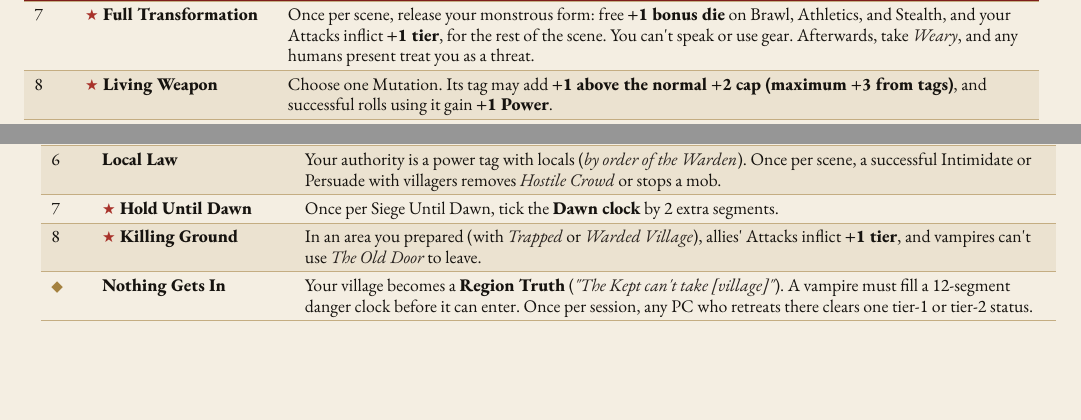
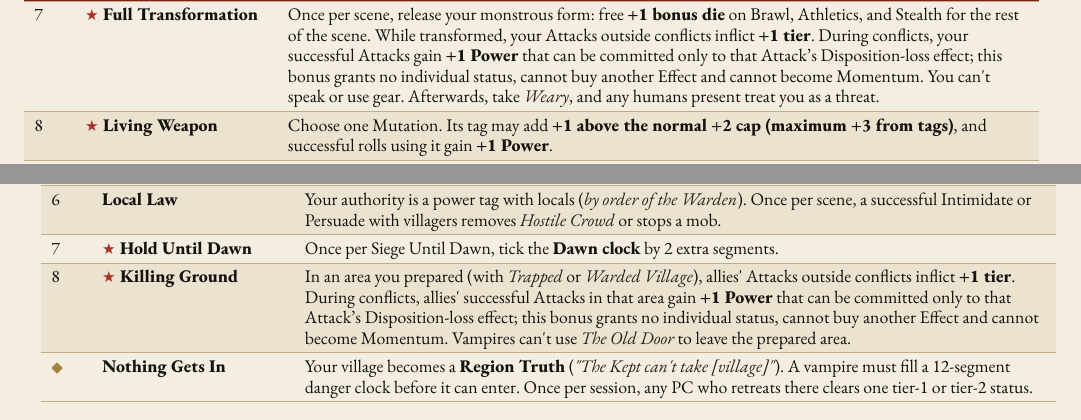
Before and after one commit to SkroxiousDM/2d12GameSystem, a Typst document (docs/TestamentOfDust/testament-of-dust-v2-setting-book.typ, which reads docs/TestamentOfDust/tod-playbooks-frontier-doctor.typ, docs/TestamentOfDust/tod-playbooks-mutant.typ, docs/TestamentOfDust/tod-playbooks-warden.typ): two parts of pages 46 and 49 of 69, joined at a grey line, cut so that both start at the same text, the shorter picture padded with empty space. Compiled offline with Typst 0.15; a missing font is replaced by an installed copy or a similar font.

Commit message:
Restrict remaining Frontier Attack bonuses to Disposition loss

```diff
--- a/docs/TestamentOfDust/tod-playbooks-frontier-doctor.typ
+++ b/docs/TestamentOfDust/tod-playbooks-frontier-doctor.typ
@@ -35,7 +35,7 @@ The only doctor for a hundred kilometres. You sew up Hunters, deliver babies, an
     [5], [#strong[Chemist];], [In the Players\' Turn, spend 1 Check to make one cypher from: #emph[healing gel] (tier 2), #emph[mind-seal patch] (tier 2), #emph[blood ampoule] (tier 2), or #emph[iron tonic] (tier 2: Restore #emph[Bled] by 1 tier).],
     [6], [#strong[Bedside Manner];], [Use Medicine or Empathy to Restore fear and despair statuses. Once per scene, a successful roll removes #emph[Frightened Villagers] from the scene.],
     [7], [#strong[★ Not on My Table];], [Once per session, when an ally is Taken Out by physical harm, they don\'t die: they\'re stabilised at tier 5, and wake after 10 minutes of safe care.],
-    [8], [#strong[★ Serum];], [With a sample of a specific vampire\'s blood, run a downtime clock (6 segments). When it fills, you turn one of its weakness tags into a #strong[killing method] (Frontier Rules §8.1), and the party\'s Attacks against it inflict #strong[+1 tier];.],
+    [8], [#strong[★ Serum];], [With a sample of a specific vampire\'s blood, run a downtime clock (6 segments). When it fills, you turn one of its weakness tags into a #strong[killing method] (Frontier Rules §8.1). The party\'s Attacks against that vampire outside conflicts inflict #strong[+1 tier];. During conflicts, the party\'s successful Attacks against that vampire gain #strong[+1 Power] that can be committed only to that Attack's Disposition-loss effect; this bonus grants no individual status, cannot buy another Effect and cannot become Momentum.],
     [◆], [#strong[The Blood Bank];], [You run a reliable blood exchange. Transfusions you oversee need no roll, and once per session you can supply half a litre of blood to anyone who needs it. This becomes a #strong[Region Truth] (#emph[\"The doctor keeps blood\"];), and vampire households will send for you, or send against you.],
   )]
   , kind: table
--- a/docs/TestamentOfDust/tod-playbooks-mutant.typ
+++ b/docs/TestamentOfDust/tod-playbooks-mutant.typ
@@ -58,7 +58,7 @@ Choose #strong[2 Mutations];. Each is a power tag that ignores load, plus a rule
     [4], [#strong[Waste-Hardened];], [Ignore the #emph[Exposed] and #emph[Sick] Grind conditions when they come from radiation, poison, or bad water.],
     [5], [#strong[Monstrous Presence];], [You may use #strong[Sōma] for Intimidate Effort and Resistance. Against minions, a successful Intimidate makes them flee for 1 Momentum.],
     [6], [#strong[Hunter\'s Senses];], [You can smell blood, fear, and the afflicted. Once per scene, free Discover: \"Who here is not what they seem?\"],
-    [7], [#strong[★ Full Transformation];], [Once per scene, release your monstrous form: free #strong[+1 bonus die] on Brawl, Athletics, and Stealth, and your Attacks inflict #strong[+1 tier];, for the rest of the scene. You can\'t speak or use gear. Afterwards, take #emph[Weary];, and any humans present treat you as a threat.],
+    [7], [#strong[★ Full Transformation];], [Once per scene, release your monstrous form: free #strong[+1 bonus die] on Brawl, Athletics, and Stealth for the rest of the scene. While transformed, your Attacks outside conflicts inflict #strong[+1 tier];. During conflicts, your successful Attacks gain #strong[+1 Power] that can be committed only to that Attack's Disposition-loss effect; this bonus grants no individual status, cannot buy another Effect and cannot become Momentum. You can\'t speak or use gear. Afterwards, take #emph[Weary];, and any humans present treat you as a threat.],
     [8], [#strong[★ Living Weapon];], [Choose one Mutation. Its tag may add #strong[+1 above the normal +2 cap (maximum +3 from tags)];, and successful rolls using it gain #strong[+1 Power];.],
     [◆], [#strong[The Clan Remembers];], [Your people are a #strong[Region Truth] (#emph[\"\[name\]\'s clan watches the Frontier\"];). Once per session, the clan sends help: a minion group with 2 power tags, or a safe hiding place for the party.],
   )]
--- a/docs/TestamentOfDust/tod-playbooks-warden.typ
+++ b/docs/TestamentOfDust/tod-playbooks-warden.typ
@@ -35,7 +35,7 @@ Sheriff, militia captain, or the old soldier who keeps the village alive. You do
     [5], [#strong[Hold the Gate];], [In a #strong[Siege Until Dawn];, your side\'s Disposition is #strong[+2];, and you get #emph[+1 Defend] as a free action tag.],
     [6], [#strong[Local Law];], [Your authority is a power tag with locals (#emph[by order of the Warden];). Once per scene, a successful Intimidate or Persuade with villagers removes #emph[Hostile Crowd] or stops a mob.],
     [7], [#strong[★ Hold Until Dawn];], [Once per Siege Until Dawn, tick the #strong[Dawn clock] by 2 extra segments.],
-    [8], [#strong[★ Killing Ground];], [In an area you prepared (with #emph[Trapped] or #emph[Warded Village];), allies\' Attacks inflict #strong[+1 tier];, and vampires can\'t use #emph[The Old Door] to leave.],
+    [8], [#strong[★ Killing Ground];], [In an area you prepared (with #emph[Trapped] or #emph[Warded Village];), allies\' Attacks outside conflicts inflict #strong[+1 tier];. During conflicts, allies\' successful Attacks in that area gain #strong[+1 Power] that can be committed only to that Attack's Disposition-loss effect; this bonus grants no individual status, cannot buy another Effect and cannot become Momentum. Vampires can\'t use #emph[The Old Door] to leave the prepared area.],
     [◆], [#strong[Nothing Gets In];], [Your village becomes a #strong[Region Truth] (#emph[\"The Kept can\'t take \[village\]\"];). A vampire must fill a 12-segment danger clock before it can enter. Once per session, any PC who retreats there clears one tier-1 or tier-2 status.],
   )]
   , kind: table
```
